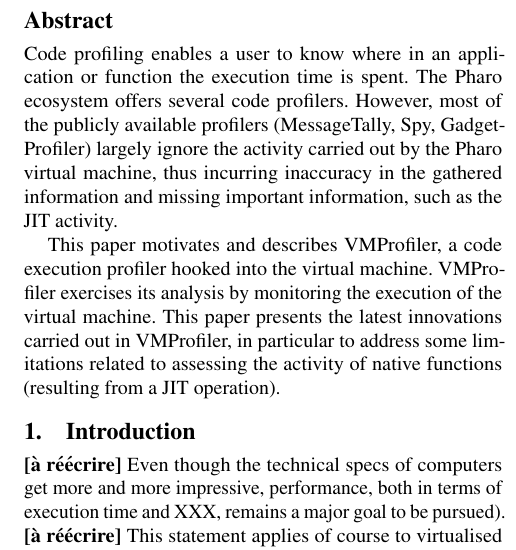
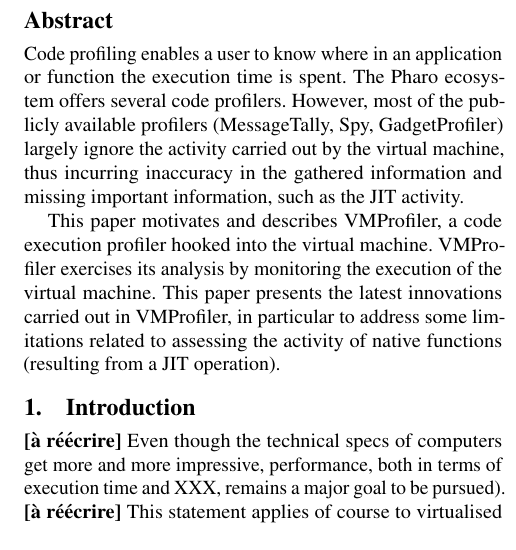
Before and after one commit to sophie-kaleba/2017-IWST-VMProfiler, a LaTeX paper (main.tex): part of one column of page 1 of 4, cut so that both start at the same text. Compiled offline with pdfLaTeX; a missing font is replaced by an installed copy or a similar font.

Commit message:
minor update

```diff
--- a/main.tex
+++ b/main.tex
@@ -219,7 +219,7 @@
 \begin{abstract}
 
 %context
-Code profiling enables a user to know where in an application or function the execution time is spent. The Pharo ecosystem offers several code profilers. However, most of the publicly available profilers (MessageTally, Spy, GadgetProfiler) largely ignore the activity carried out by the Pharo virtual machine, thus incurring inaccuracy in the gathered information and missing important information, such as the JIT activity.
+Code profiling enables a user to know where in an application or function the execution time is spent. The Pharo ecosystem offers several code profilers. However, most of the publicly available profilers (MessageTally, Spy, GadgetProfiler) largely ignore the activity carried out by the virtual machine, thus incurring inaccuracy in the gathered information and missing important information, such as the JIT activity.
 
 This paper motivates and describes VMProfiler, a code execution profiler hooked into the virtual machine. VMProfiler exercises its analysis by monitoring the execution of the virtual machine. This paper presents the latest innovations carried out in VMProfiler, in particular to address some limitations related to assessing the activity of native functions (resulting from a JIT operation).
 
```
